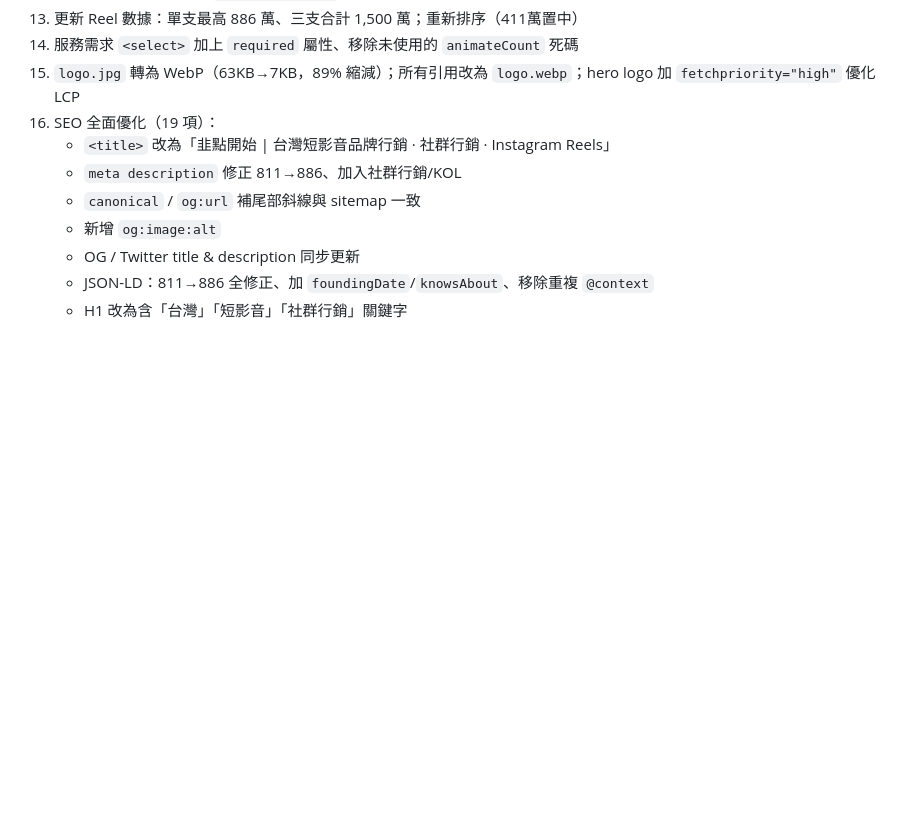
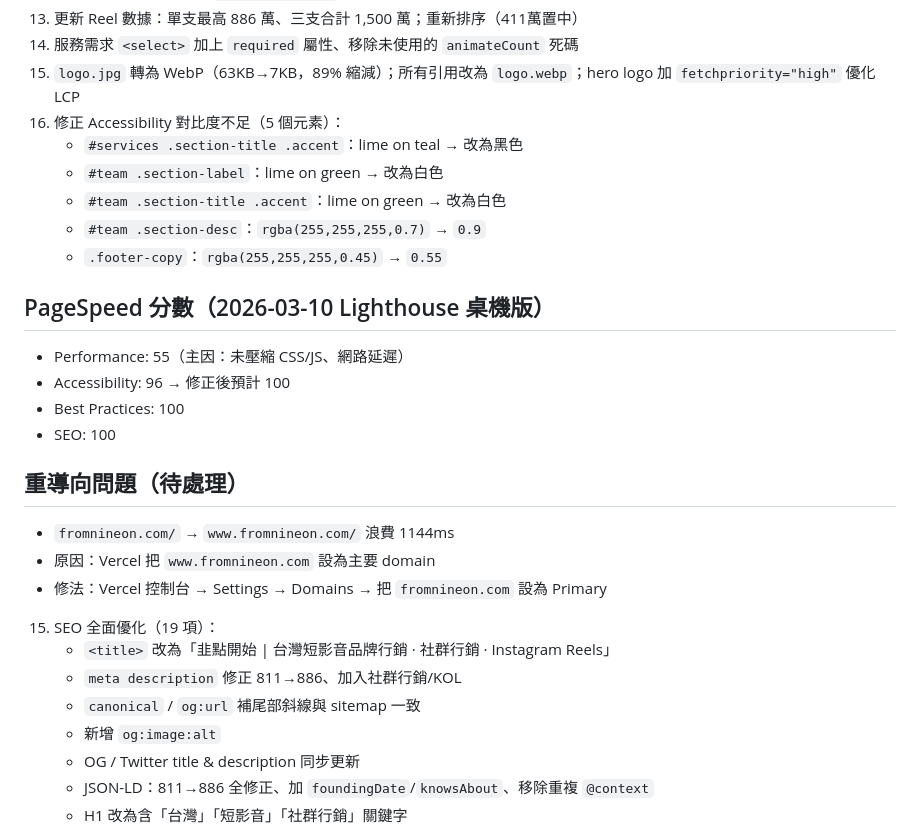
Before and after one commit to ritayen123/game, a Markdown page: CLAUDE.md, the part around the change. Rendered like a GitHub page; blank space fills up the shorter version.

Commit message:
更新 CLAUDE.md：PageSpeed 分數、對比度修正、重導向問題記錄

```diff
--- a/CLAUDE.md
+++ b/CLAUDE.md
@@ -103,6 +103,23 @@ git push
 13. 更新 Reel 數據：單支最高 886 萬、三支合計 1,500 萬；重新排序（411萬置中）
 14. 服務需求 `<select>` 加上 `required` 屬性、移除未使用的 `animateCount` 死碼
 16. `logo.jpg` 轉為 WebP（63KB→7KB，89% 縮減）；所有引用改為 `logo.webp`；hero logo 加 `fetchpriority="high"` 優化 LCP
+17. 修正 Accessibility 對比度不足（5 個元素）：
+    - `#services .section-title .accent`：lime on teal → 改為黑色
+    - `#team .section-label`：lime on green → 改為白色
+    - `#team .section-title .accent`：lime on green → 改為白色
+    - `#team .section-desc`：`rgba(255,255,255,0.7)` → `0.9`
+    - `.footer-copy`：`rgba(255,255,255,0.45)` → `0.55`
+
+## PageSpeed 分數（2026-03-10 Lighthouse 桌機版）
+- Performance: 55（主因：未壓縮 CSS/JS、網路延遲）
+- Accessibility: 96 → 修正後預計 100
+- Best Practices: 100
+- SEO: 100
+
+## 重導向問題（待處理）
+- `fromnineon.com/` → `www.fromnineon.com/` 浪費 1144ms
+- 原因：Vercel 把 `www.fromnineon.com` 設為主要 domain
+- 修法：Vercel 控制台 → Settings → Domains → 把 `fromnineon.com` 設為 Primary
 15. SEO 全面優化（19 項）：
     - `<title>` 改為「韭點開始 | 台灣短影音品牌行銷 · 社群行銷 · Instagram Reels」
     - `meta description` 修正 811→886、加入社群行銷/KOL
```
